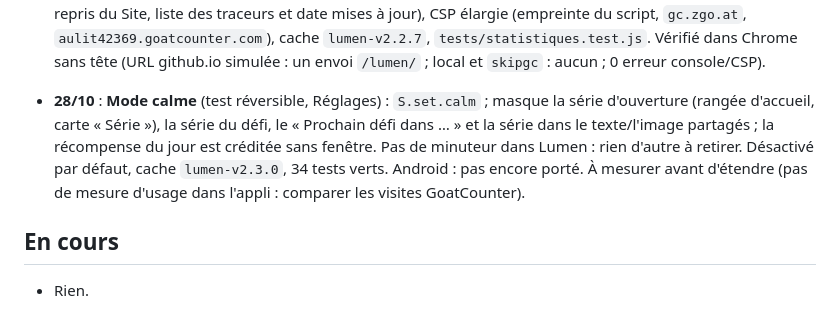
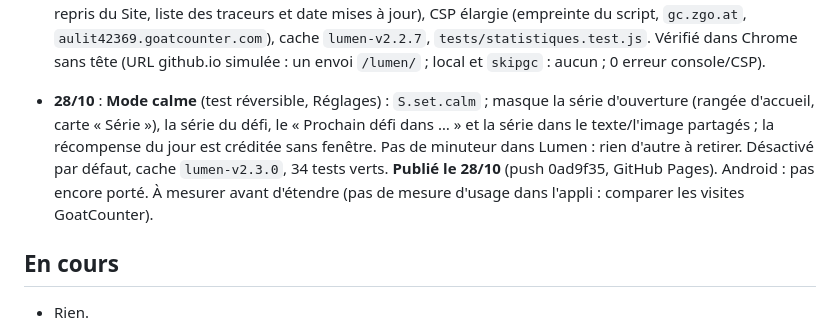
Before and after one commit to lumen-jeu/lumen-jeu.github.io, a Markdown page: A_FAIRE.md, the part around the change. Rendered like a GitHub page.

Commit message:
A_FAIRE : mode calme publié
Co-Authored-By: Claude Sonnet 5.5 <noreply@anthropic.com>

```diff
--- a/A_FAIRE.md
+++ b/A_FAIRE.md
@@ -23,7 +23,7 @@
 - **28/10** : accessibilité : écrans enveloppés dans `<main>` (comme Fragments), rendu et comportement identiques (positions de tous les éléments comparées avant/après dans Chromium sans tête, 0 erreur console) ; pas de pied de page (casserait le plein écran), lien de confidentialité gardé dans les Réglages. Cache `lumen-v2.2.6`. Docs de cadrage créées dans `docs/` (PRD, TRD, APP_FLOW, DESIGN_BRIEF, BACKEND_SCHEMA, IMPLEMENTATION_PLAN).
 - **28/10** : mesure d'audience **GoatCounter sans cookie** (même compte et même méthode que le Site) : chemins `/lumen/…`, comptée seulement sur `*.github.io` (jamais dans l'appli Android, une WebView, en local), opposition `skipgc` + bouton « Ne pas être compté » dans `privacy.html` (toutes les langues, texte repris du Site, liste des traceurs et date mises à jour), CSP élargie (empreinte du script, `gc.zgo.at`, `aulit42369.goatcounter.com`), cache `lumen-v2.2.7`, `tests/statistiques.test.js`. Vérifié dans Chrome sans tête (URL github.io simulée : un envoi `/lumen/` ; local et `skipgc` : aucun ; 0 erreur console/CSP).
 
-- **28/10** : **Mode calme** (test réversible, Réglages) : `S.set.calm` ; masque la série d'ouverture (rangée d'accueil, carte « Série »), la série du défi, le « Prochain défi dans … » et la série dans le texte/l'image partagés ; la récompense du jour est créditée sans fenêtre. Pas de minuteur dans Lumen : rien d'autre à retirer. Désactivé par défaut, cache `lumen-v2.3.0`, 34 tests verts. Android : pas encore porté. À mesurer avant d'étendre (pas de mesure d'usage dans l'appli : comparer les visites GoatCounter).
+- **28/10** : **Mode calme** (test réversible, Réglages) : `S.set.calm` ; masque la série d'ouverture (rangée d'accueil, carte « Série »), la série du défi, le « Prochain défi dans … » et la série dans le texte/l'image partagés ; la récompense du jour est créditée sans fenêtre. Pas de minuteur dans Lumen : rien d'autre à retirer. Désactivé par défaut, cache `lumen-v2.3.0`, 34 tests verts. **Publié le 28/10** (push 0ad9f35, GitHub Pages). Android : pas encore porté. À mesurer avant d'étendre (pas de mesure d'usage dans l'appli : comparer les visites GoatCounter).
 
 ## En cours
 - Rien.
```
